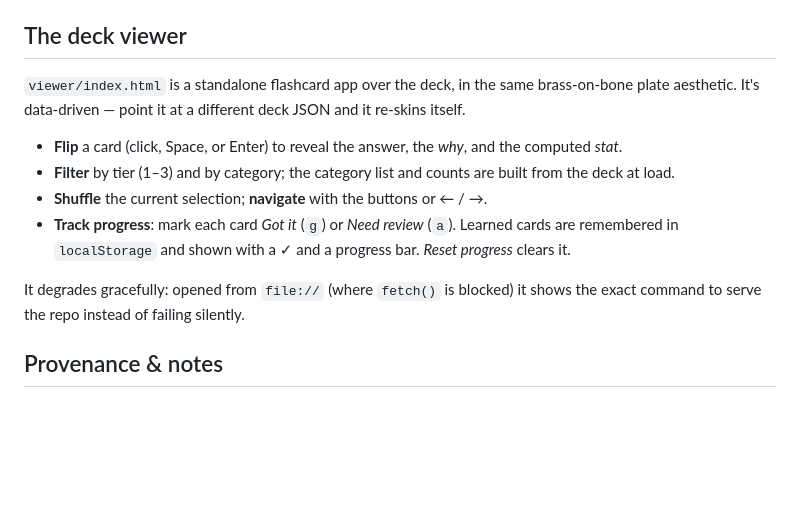
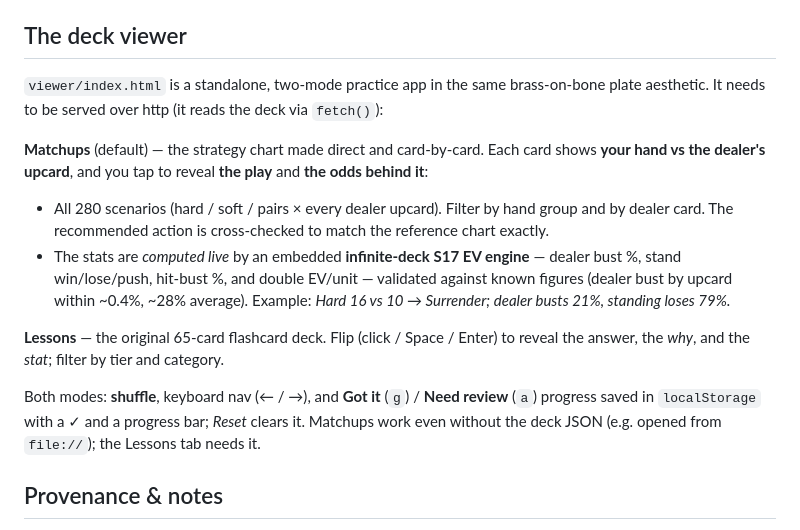
Before and after one commit to baillmarc-sketch/blackjack, a Markdown page: README.md, the part around the change. GitHub-like rendering; blank space fills up the shorter version.

Commit message:
README: document the Matchups and Lessons viewer modes

```diff
--- a/README.md
+++ b/README.md
@@ -86,21 +86,27 @@ look, sealed `BS` (Basic Strategy) and `QS` (Quick Strategy).
 
 ## The deck viewer
 
-`viewer/index.html` is a standalone flashcard app over the deck, in the same brass-on-bone
-plate aesthetic. It's data-driven — point it at a different deck JSON and it re-skins
-itself.
+`viewer/index.html` is a standalone, two-mode practice app in the same brass-on-bone plate
+aesthetic. It needs to be served over http (it reads the deck via `fetch()`):
 
-- **Flip** a card (click, Space, or Enter) to reveal the answer, the *why*, and the
-  computed *stat*.
-- **Filter** by tier (1–3) and by category; the category list and counts are built from the
-  deck at load.
-- **Shuffle** the current selection; **navigate** with the buttons or ← / →.
-- **Track progress**: mark each card *Got it* (`g`) or *Need review* (`a`). Learned cards
-  are remembered in `localStorage` and shown with a ✓ and a progress bar. *Reset progress*
-  clears it.
+**Matchups** (default) — the strategy chart made direct and card-by-card. Each card shows
+**your hand vs the dealer's upcard**, and you tap to reveal **the play** and **the odds
+behind it**:
 
-It degrades gracefully: opened from `file://` (where `fetch()` is blocked) it shows the
-exact command to serve the repo instead of failing silently.
+- All 280 scenarios (hard / soft / pairs × every dealer upcard). Filter by hand group and
+  by dealer card. The recommended action is cross-checked to match the reference chart
+  exactly.
+- The stats are *computed live* by an embedded **infinite-deck S17 EV engine** — dealer
+  bust %, stand win/lose/push, hit-bust %, and double EV/unit — validated against known
+  figures (dealer bust by upcard within ~0.4%, ~28% average). Example: *Hard 16 vs 10 →
+  Surrender; dealer busts 21%, standing loses 79%.*
+
+**Lessons** — the original 65-card flashcard deck. Flip (click / Space / Enter) to reveal
+the answer, the *why*, and the *stat*; filter by tier and category.
+
+Both modes: **shuffle**, keyboard nav (← / →), and **Got it** (`g`) / **Need review** (`a`)
+progress saved in `localStorage` with a ✓ and a progress bar; *Reset* clears it. Matchups
+work even without the deck JSON (e.g. opened from `file://`); the Lessons tab needs it.
 
 ## Provenance & notes
 
```
